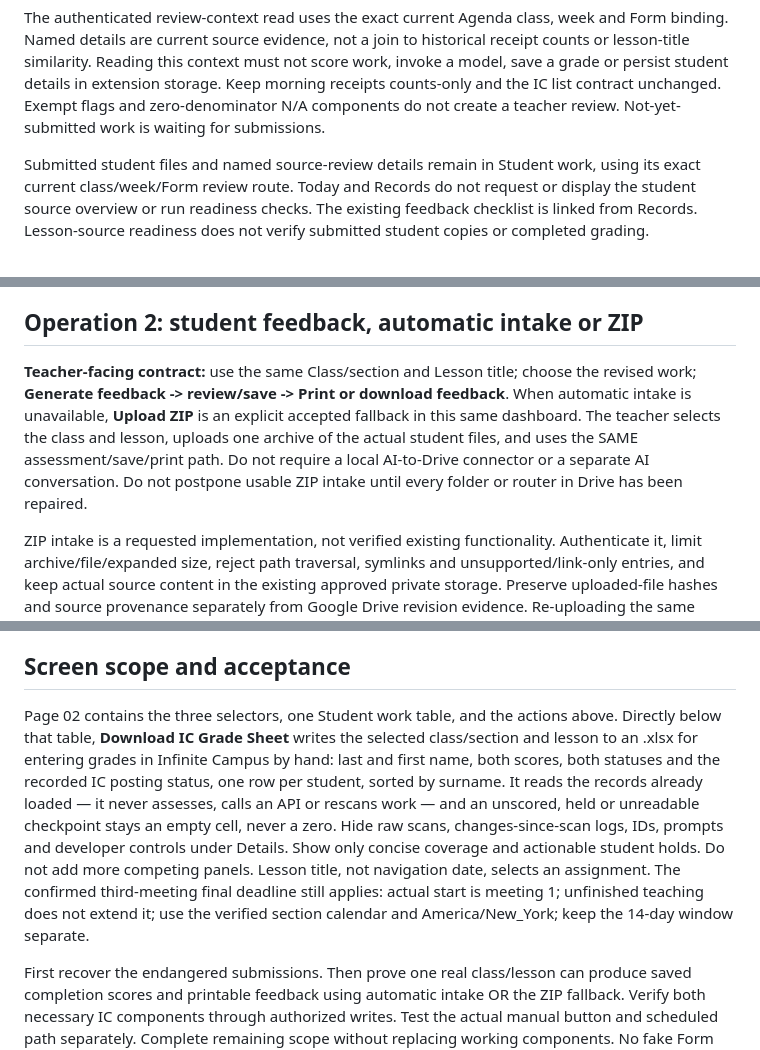
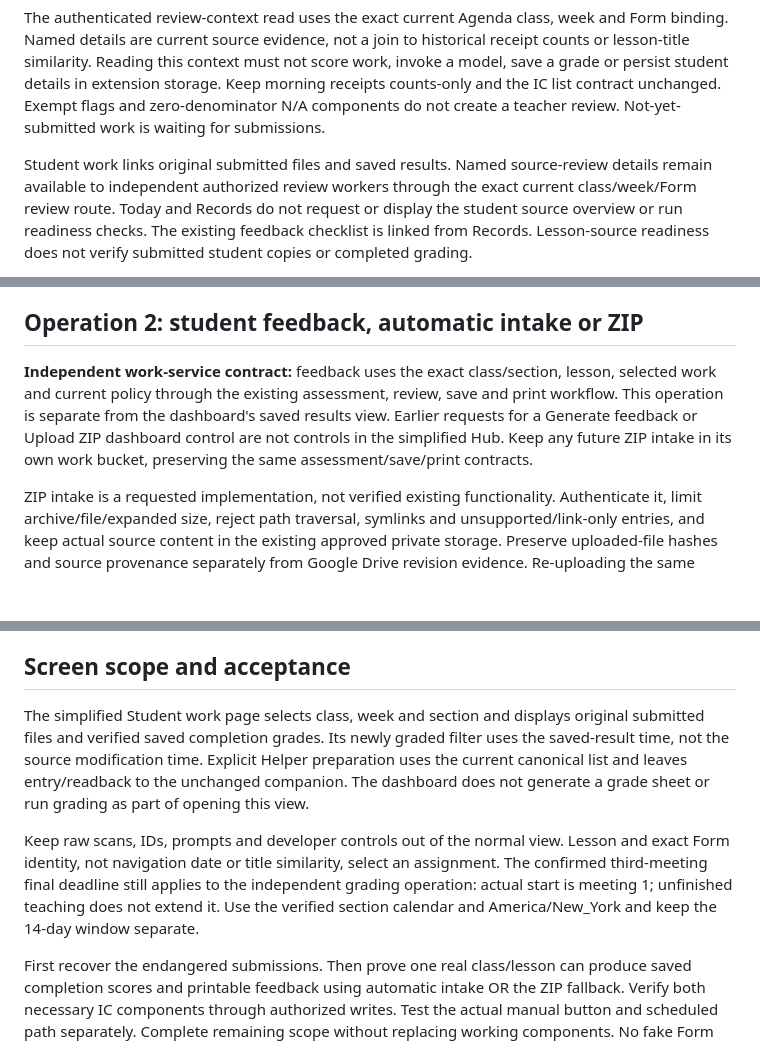
Before and after one commit to kvond/school-workflow-hub, a Markdown page: docs/START_HERE.md, 3 parts joined by grey strips. Drawn GitHub-style; blank space fills up the shorter version.

Commit message:
Align architecture guide with simplified dashboard controls

```diff
--- a/docs/START_HERE.md
+++ b/docs/START_HERE.md
@@ -92,8 +92,9 @@ extension storage. Keep morning receipts counts-only and the IC list contract
 unchanged. Exempt flags and zero-denominator N/A components do not create a
 teacher review. Not-yet-submitted work is waiting for submissions.
 
-Submitted student files and named source-review details remain in Student work,
-using its exact current class/week/Form review route. Today and Records do
+Student work links original submitted files and saved results. Named source-review
+details remain available to independent authorized review workers through the
+exact current class/week/Form review route. Today and Records do
 not request or display the student source overview or run readiness checks.
 The existing feedback checklist is linked from Records. Lesson-source readiness
 does not verify submitted student copies or completed grading.
@@ -427,14 +428,12 @@ a change to an already-correct grade manufactured for acceptance.
 
 ## Operation 2: student feedback, automatic intake or ZIP
 
-**Teacher-facing contract:** use the same Class/section and Lesson title;
-choose the revised work; **Generate feedback -> review/save -> Print or download
-feedback**. When automatic intake is unavailable, **Upload ZIP** is an explicit
-accepted fallback in this same dashboard. The teacher selects the class and
-lesson, uploads one archive of the actual student files, and uses the SAME
-assessment/save/print path. Do not require a local AI-to-Drive connector or a
-separate AI conversation. Do not postpone usable ZIP intake until every folder
-or router in Drive has been repaired.
+**Independent work-service contract:** feedback uses the exact class/section,
+lesson, selected work and current policy through the existing assessment, review,
+save and print workflow. This operation is separate from the dashboard's saved
+results view. Earlier requests for a Generate feedback or Upload ZIP dashboard
+control are not controls in the simplified Hub. Keep any future ZIP intake in
+its own work bucket, preserving the same assessment/save/print contracts.
 
 ZIP intake is a requested implementation, not verified existing functionality.
 Authenticate it, limit archive/file/expanded size, reject path traversal,
@@ -554,19 +553,19 @@ under their existing contracts.
 
 ## Screen scope and acceptance
 
-Page 02 contains the three selectors, one Student work table, and the actions
-above. Directly below that table, **Download IC Grade Sheet** writes the selected
-class/section and lesson to an .xlsx for entering grades in Infinite Campus by
-hand: last and first name, both scores, both statuses and the recorded IC posting
-status, one row per student, sorted by surname. It reads the records already
-loaded — it never assesses, calls an API or rescans work — and an unscored, held
-or unreadable checkpoint stays an empty cell, never a zero.
-Hide raw scans, changes-since-scan logs, IDs, prompts and developer
-controls under Details. Show only concise coverage and actionable student holds.
-Do not add more competing panels. Lesson title, not navigation date, selects
-an assignment. The confirmed third-meeting final deadline still applies:
-actual start is meeting 1; unfinished teaching does not extend it; use the
-verified section calendar and America/New_York; keep the 14-day window separate.
+The simplified Student work page selects class, week and section and displays
+original submitted files and verified saved completion grades. Its newly graded
+filter uses the saved-result time, not the source modification time. Explicit
+Helper preparation uses the current canonical list and leaves entry/readback to
+the unchanged companion. The dashboard does not generate a grade sheet or run
+grading as part of opening this view.
+
+Keep raw scans, IDs, prompts and developer controls out of the normal view.
+Lesson and exact Form identity, not navigation date or title similarity, select
+an assignment. The confirmed third-meeting final deadline still applies to the
+independent grading operation: actual start is meeting 1; unfinished teaching
+does not extend it. Use the verified section calendar and America/New_York and
+keep the 14-day window separate.
 
 First recover the endangered submissions. Then prove one real class/lesson can
 produce saved completion scores and printable feedback using automatic intake
```
Also changed, not shown: other parts of docs/START_HERE.md (+1 -1 lines).
